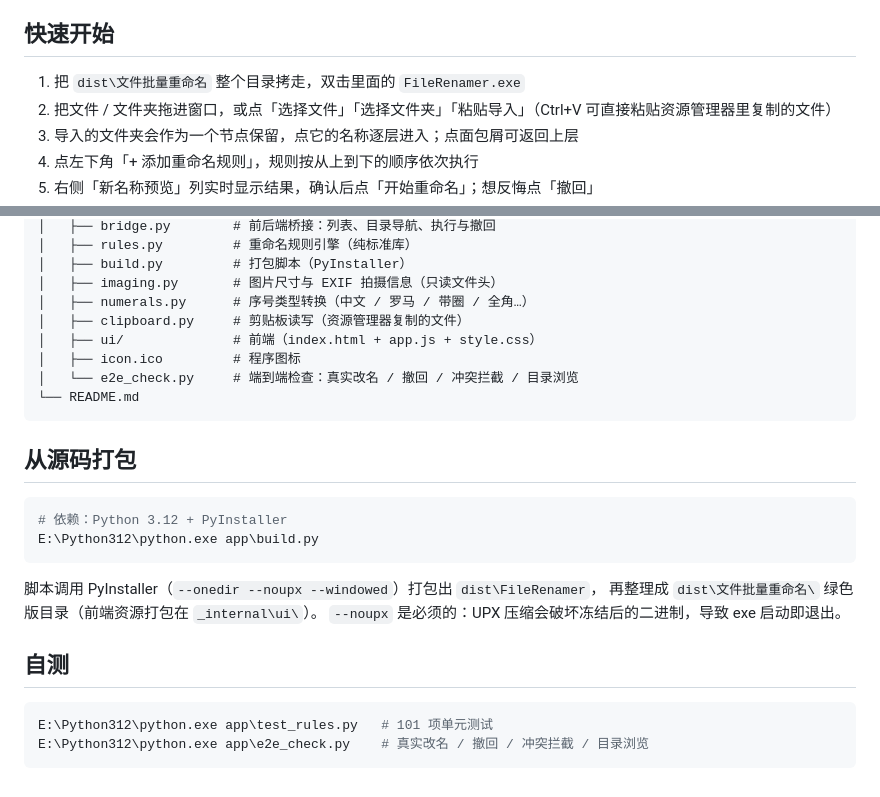
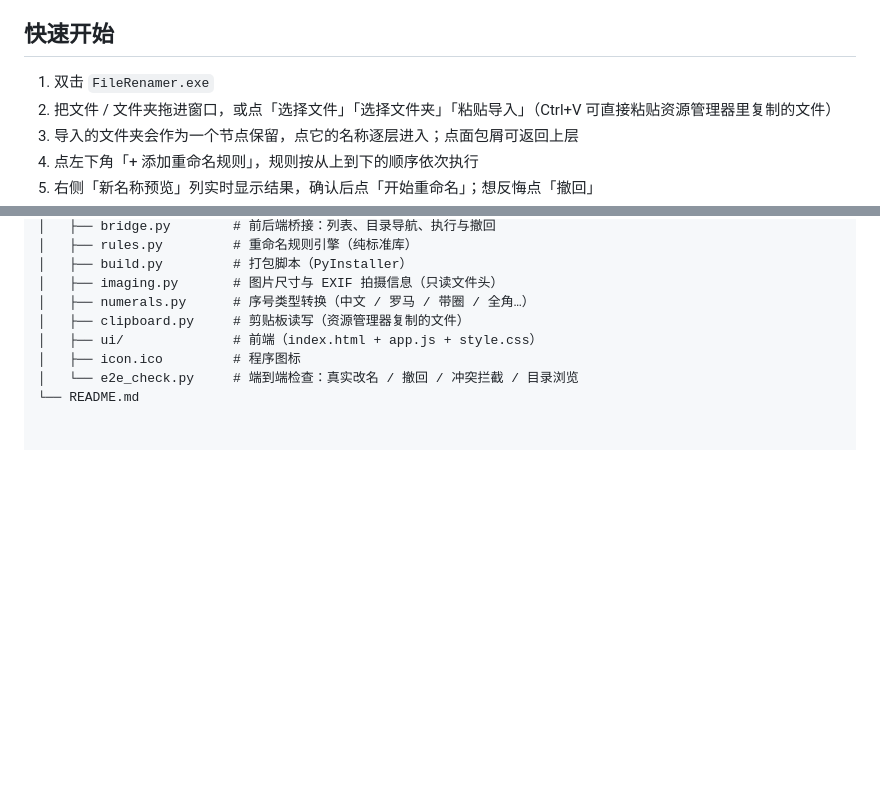
Before and after one commit to FUJIWARESHINE/FileRename, a Markdown page: README.md, 2 parts joined by grey strips. Drawn GitHub-style; blank space fills up the shorter version.

````diff
--- a/README.md
+++ b/README.md
@@ -9,7 +9,7 @@ Windows 免安装的文件批量重命名工具。绿色版目录，零依赖，
 
 ## 快速开始
 
-1. 把 `dist\文件批量重命名` 整个目录拷走，双击里面的 `FileRenamer.exe`
+1. 双击 `FileRenamer.exe`
 2. 把文件 / 文件夹拖进窗口，或点「选择文件」「选择文件夹」「粘贴导入」（Ctrl+V 可直接粘贴资源管理器里复制的文件）
 3. 导入的文件夹会作为一个节点保留，点它的名称逐层进入；点面包屑可返回上层
 4. 点左下角「+ 添加重命名规则」，规则按从上到下的顺序依次执行
@@ -84,22 +84,3 @@ ztools-rename/
 │   ├── icon.ico         # 程序图标
 │   └── e2e_check.py     # 端到端检查：真实改名 / 撤回 / 冲突拦截 / 目录浏览
 └── README.md
-```
-
-## 从源码打包
-
-```powershell
-# 依赖：Python 3.12 + PyInstaller
-E:\Python312\python.exe app\build.py
-```
-
-脚本调用 PyInstaller（`--onedir --noupx --windowed`）打包出 `dist\FileRenamer`，
-再整理成 `dist\文件批量重命名\` 绿色版目录（前端资源打包在 `_internal\ui\`）。
-`--noupx` 是必须的：UPX 压缩会破坏冻结后的二进制，导致 exe 启动即退出。
-
-## 自测
-
-```powershell
-E:\Python312\python.exe app\test_rules.py   # 101 项单元测试
-E:\Python312\python.exe app\e2e_check.py    # 真实改名 / 撤回 / 冲突拦截 / 目录浏览
-```
````
